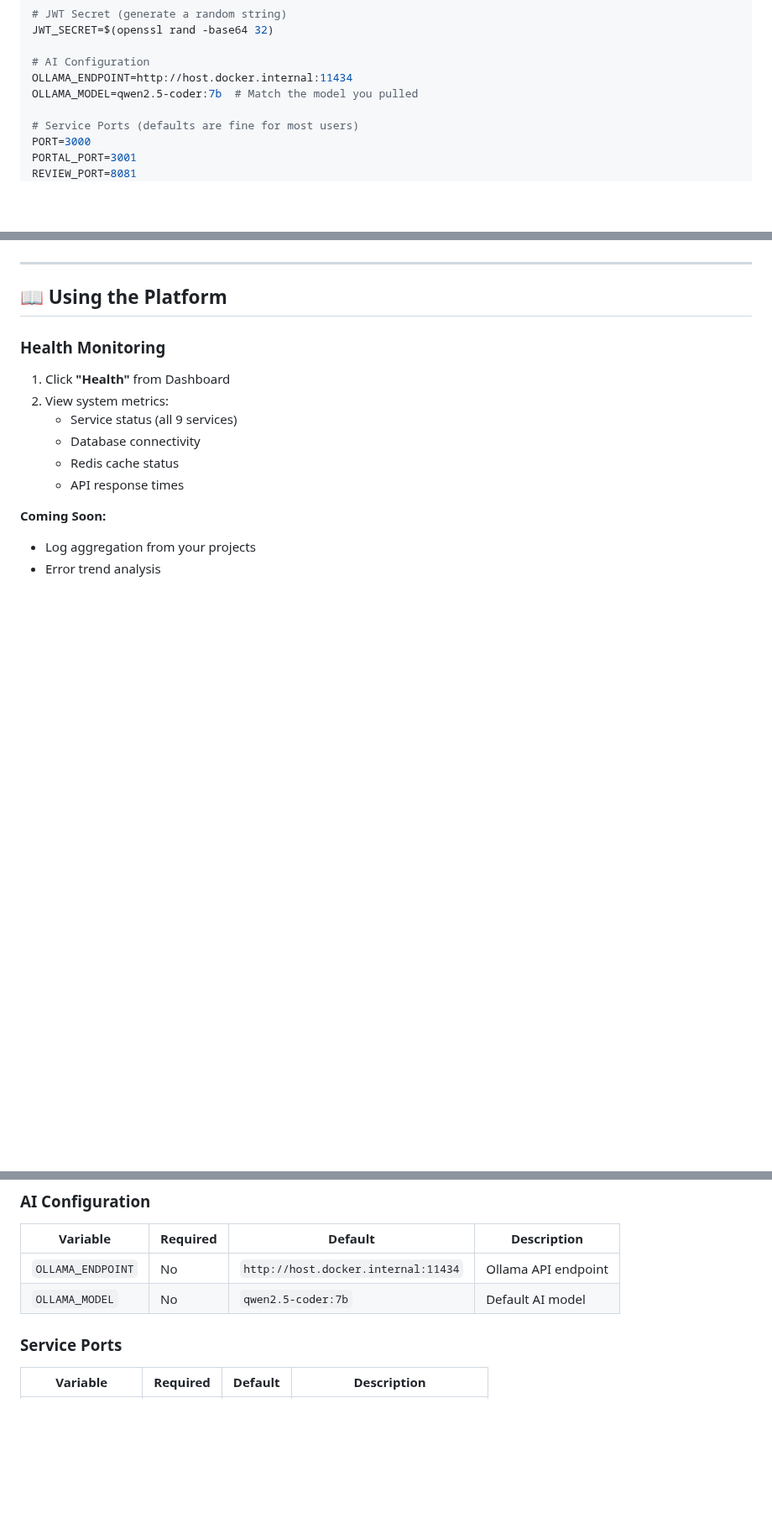
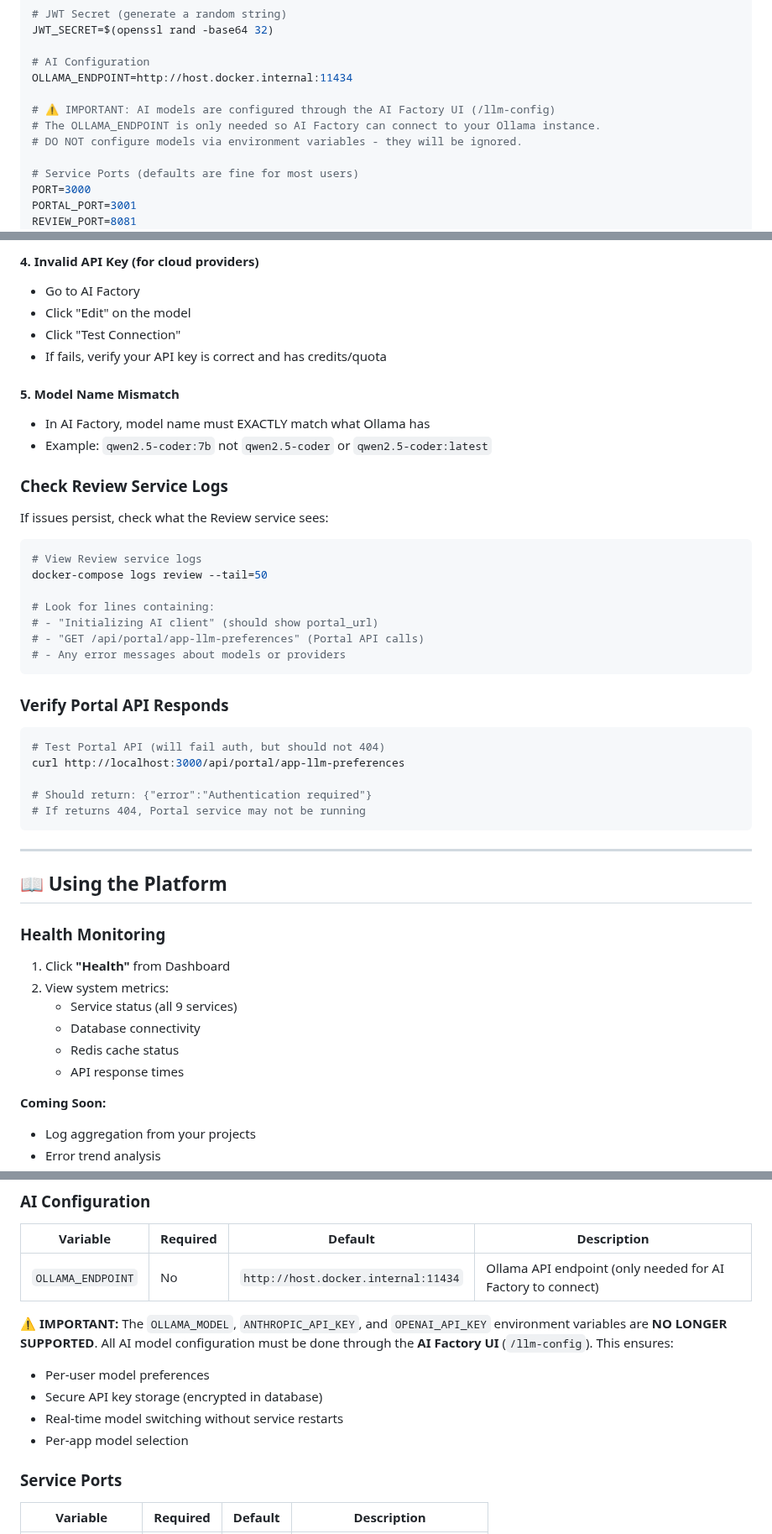
Before and after one commit to mikejsmith1985/devsmith-modular-platform, a Markdown page: DEPLOYMENT.md, 3 parts joined by grey strips. Shown at 84% size. GitHub-like rendering; blank space fills up the shorter version.

````diff
--- a/DEPLOYMENT.md
+++ b/DEPLOYMENT.md
@@ -197,7 +197,10 @@ JWT_SECRET=$(openssl rand -base64 32)
 
 # AI Configuration
 OLLAMA_ENDPOINT=http://host.docker.internal:11434
-OLLAMA_MODEL=qwen2.5-coder:7b  # Match the model you pulled
+
+# ⚠️ IMPORTANT: AI models are configured through the AI Factory UI (/llm-config)
+# The OLLAMA_ENDPOINT is only needed so AI Factory can connect to your Ollama instance.
+# DO NOT configure models via environment variables - they will be ignored.
 
 # Service Ports (defaults are fine for most users)
 PORT=3000
@@ -339,3 +446,36 @@ If you have API keys for cloud providers:
+#### 4. Invalid API Key (for cloud providers)
+- Go to AI Factory
+- Click "Edit" on the model
+- Click "Test Connection"
+- If fails, verify your API key is correct and has credits/quota
+
+#### 5. Model Name Mismatch
+- In AI Factory, model name must EXACTLY match what Ollama has
+- Example: `qwen2.5-coder:7b` not `qwen2.5-coder` or `qwen2.5-coder:latest`
+
+### Check Review Service Logs
+
+If issues persist, check what the Review service sees:
+
+```bash
+# View Review service logs
+docker-compose logs review --tail=50
+
+# Look for lines containing:
+# - "Initializing AI client" (should show portal_url)
+# - "GET /api/portal/app-llm-preferences" (Portal API calls)
+# - Any error messages about models or providers
+```
+
+### Verify Portal API Responds
+
+```bash
+# Test Portal API (will fail auth, but should not 404)
+curl http://localhost:3000/api/portal/app-llm-preferences
+
+# Should return: {"error":"Authentication required"}
+# If returns 404, Portal service may not be running
+```
 
 ---
 
@@ -669,8 +809,13 @@ docker-compose ps
 
 | Variable | Required | Default | Description |
 |----------|----------|---------|-------------|
-| `OLLAMA_ENDPOINT` | No | `http://host.docker.internal:11434` | Ollama API endpoint |
-| `OLLAMA_MODEL` | No | `qwen2.5-coder:7b` | Default AI model |
+| `OLLAMA_ENDPOINT` | No | `http://host.docker.internal:11434` | Ollama API endpoint (only needed for AI Factory to connect) |
+
+**⚠️ IMPORTANT:** The `OLLAMA_MODEL`, `ANTHROPIC_API_KEY`, and `OPENAI_API_KEY` environment variables are **NO LONGER SUPPORTED**. All AI model configuration must be done through the **AI Factory UI** (`/llm-config`). This ensures:
+- Per-user model preferences
+- Secure API key storage (encrypted in database)
+- Real-time model switching without service restarts
+- Per-app model selection
 
 ### Service Ports
 
````
Also changed, not shown: other parts of DEPLOYMENT.md (+134 -30 lines).
